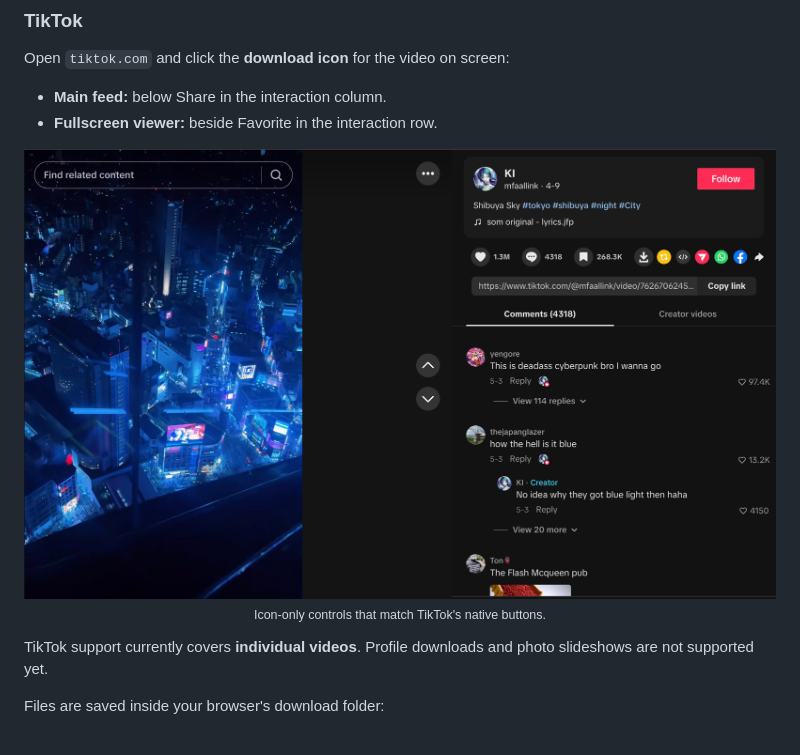
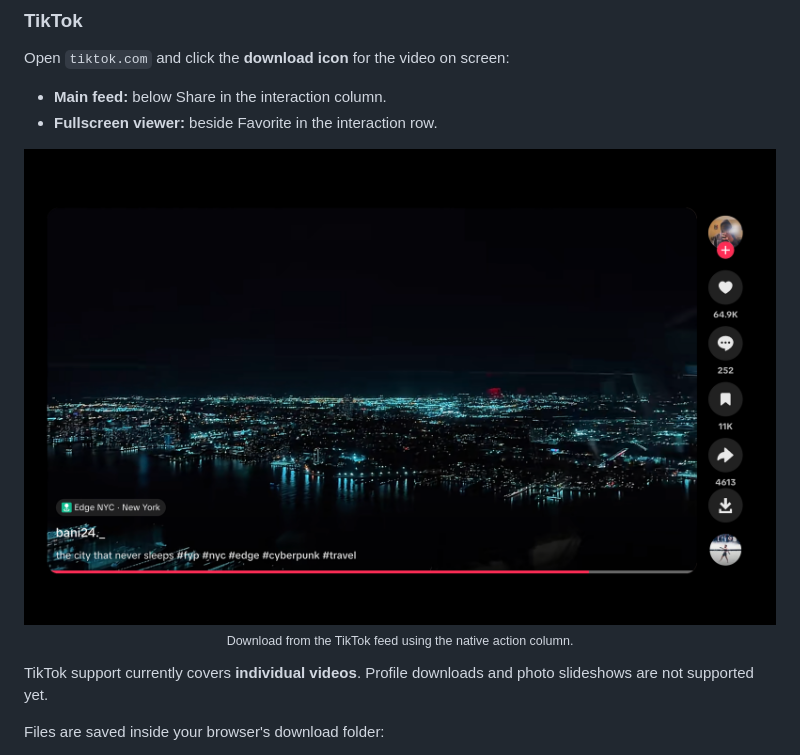
Before and after one commit to lurantys/poststash, a Markdown page: README.md, the part around the change. GitHub-like rendering; pictures changed too: docs/images/tiktok-viewer.png.

Commit message:
Use clean TikTok feed screenshot in README

```diff
--- a/README.md
+++ b/README.md
@@ -66,8 +66,8 @@ Open `tiktok.com` and click the **download icon** for the video on screen:
 - **Fullscreen viewer:** beside Favorite in the interaction row.
 
 <p align="center">
-  <img src="docs/images/tiktok-viewer.png" alt="Real TikTok fullscreen viewer with the download icon beside Favorite" width="900">
-  <br><sub>Icon-only controls that match TikTok's native buttons.</sub>
+  <img src="docs/images/tiktok-viewer.png" alt="Real TikTok video feed with Poststash’s download icon in the action column" width="900">
+  <br><sub>Download from the TikTok feed using the native action column.</sub>
 </p>
 
 TikTok support currently covers **individual videos**. Profile downloads and photo slideshows are not supported yet.
```
